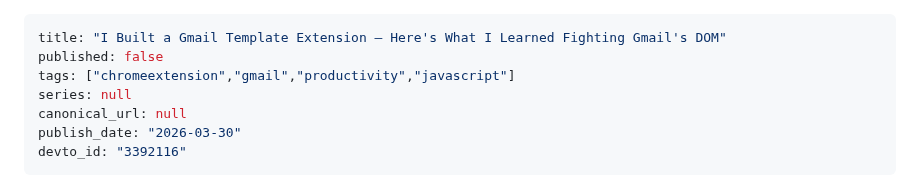
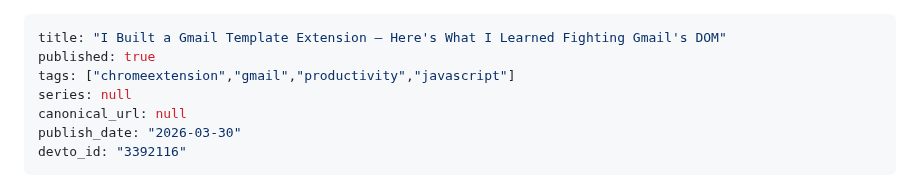
Before and after one commit to ktg0215/s-hub, a Markdown page: dev-to/articles/snapreply.md, the part around the change. Rendered like a GitHub page.

Commit message:
chore: update Dev.to article frontmatter (devto_id/published)

```diff
--- a/dev-to/articles/snapreply.md
+++ b/dev-to/articles/snapreply.md
@@ -1,6 +1,6 @@
 ---
 title: "I Built a Gmail Template Extension — Here's What I Learned Fighting Gmail's DOM"
-published: false
+published: true
 tags: ["chromeextension","gmail","productivity","javascript"]
 series: null
 canonical_url: null
```
